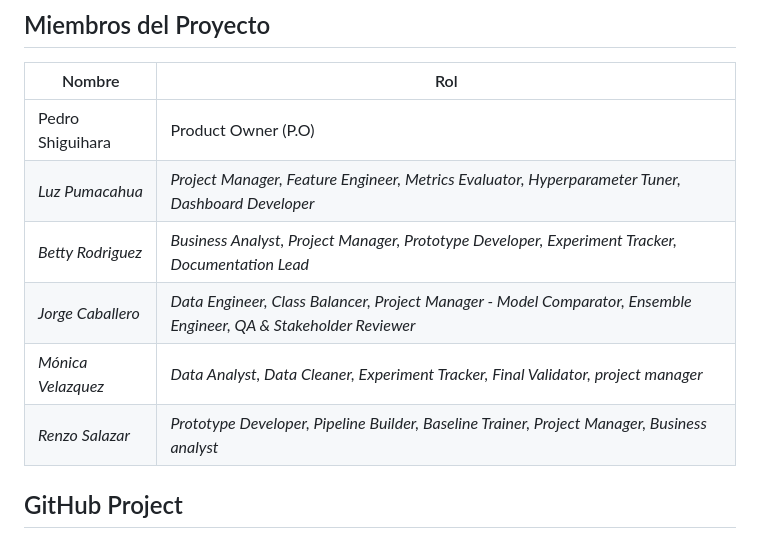
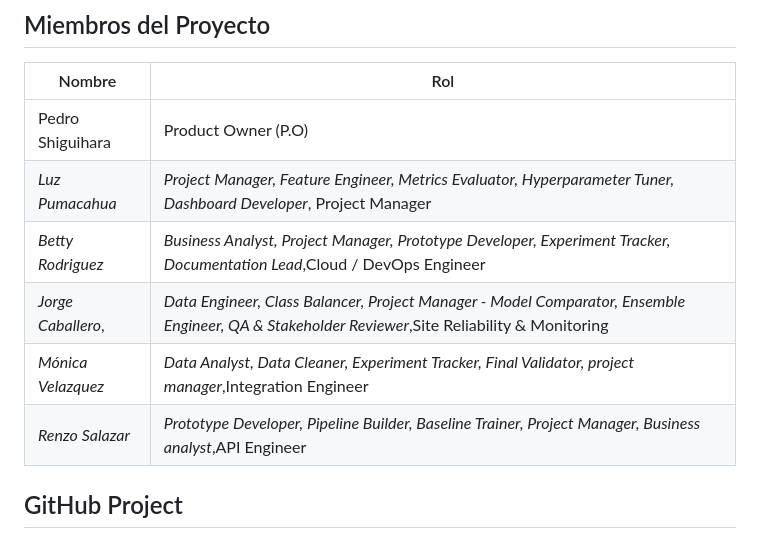
Before and after one commit to pucp-datanalytics/dp261-g2, a Markdown page: README.md, the part around the change. Drawn GitHub-style.

Commit message:
Se actualiza el README.md

```diff
--- a/README.md
+++ b/README.md
@@ -5,11 +5,11 @@
 | Nombre | Rol |
 |--------|-----|
 | Pedro Shiguihara | Product Owner (P.O) |
-| _Luz Pumacahua_ | _Project Manager, Feature Engineer, Metrics Evaluator, Hyperparameter Tuner, Dashboard Developer_ |
-| _Betty Rodriguez_ | _Business Analyst, Project Manager, Prototype Developer, Experiment Tracker, Documentation Lead_ |
-| _Jorge Caballero_ | _Data Engineer, Class Balancer, Project Manager - Model Comparator, Ensemble Engineer, QA & Stakeholder Reviewer_ |
-| _Mónica Velazquez_ | _Data Analyst, Data Cleaner, Experiment Tracker, Final Validator, project manager_ |
-| _Renzo Salazar_ | _Prototype Developer, Pipeline Builder, Baseline Trainer, Project Manager, Business analyst_ |
+| _Luz Pumacahua_ | _Project Manager, Feature Engineer, Metrics Evaluator, Hyperparameter Tuner, Dashboard Developer_, Project Manager
+| _Betty Rodriguez_ | _Business Analyst, Project Manager, Prototype Developer, Experiment Tracker, Documentation Lead_,Cloud / DevOps Engineer|
+| _Jorge Caballero_, | _Data Engineer, Class Balancer, Project Manager - Model Comparator, Ensemble Engineer, QA & Stakeholder Reviewer_,Site Reliability & Monitoring |
+| _Mónica Velazquez_ | _Data Analyst, Data Cleaner, Experiment Tracker, Final Validator, project manager_,Integration Engineer |
+| _Renzo Salazar_ | _Prototype Developer, Pipeline Builder, Baseline Trainer, Project Manager, Business analyst_,API Engineer|
 
 ## GitHub Project
 
```
